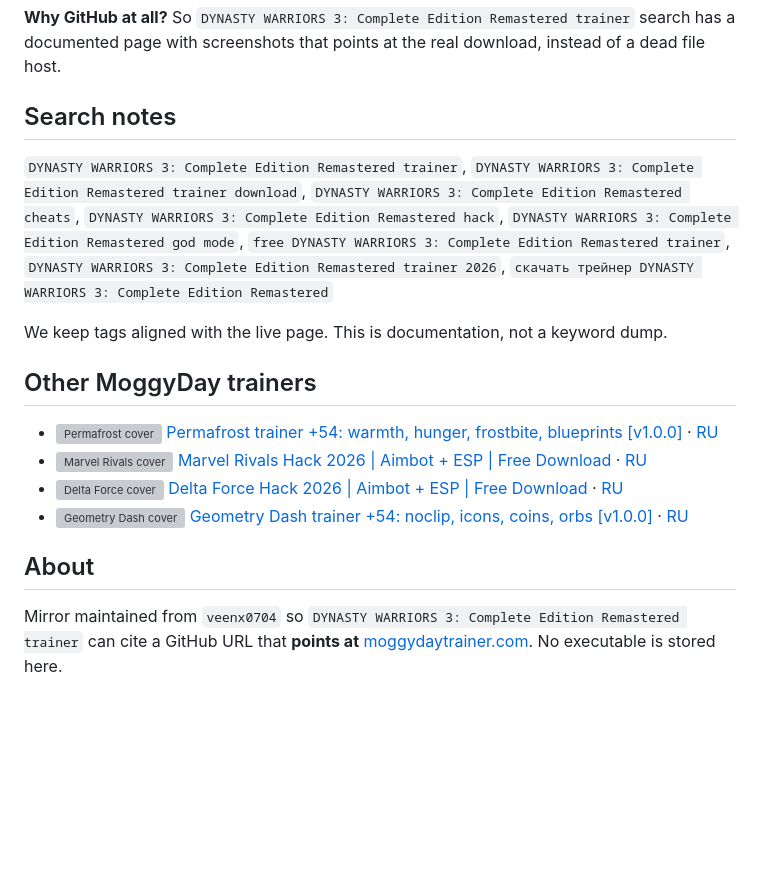
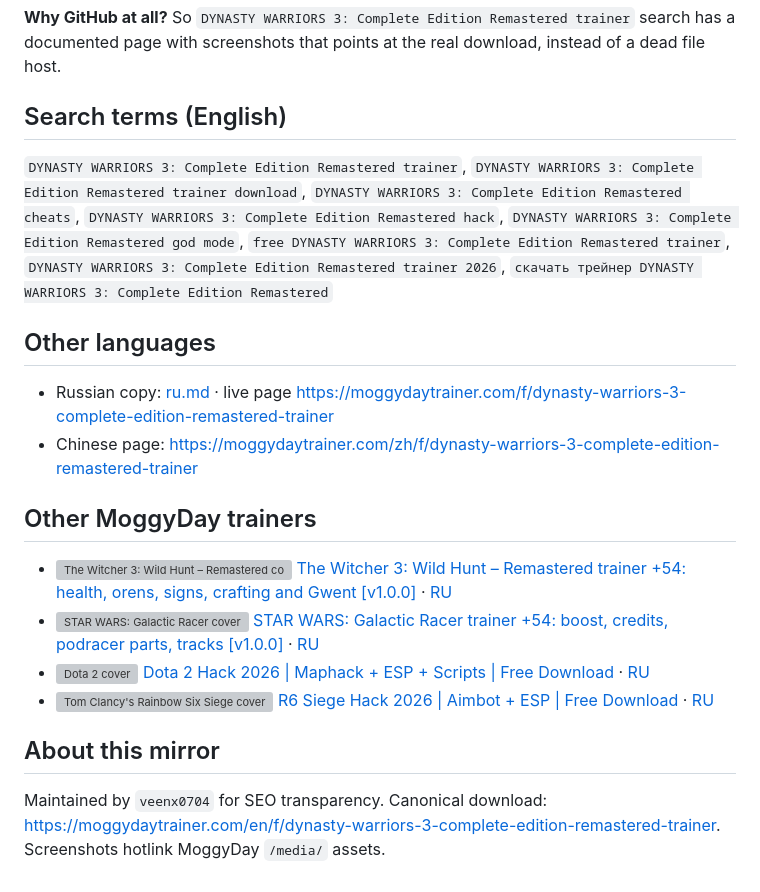
Before and after one commit to veenx0704/dynasty-warriors-3-complete-edition-remastered-trainer, a Markdown page: README.md, the part around one of its changes. Drawn GitHub-style; blank space fills up the shorter version; grey boxes are pictures that could not be loaded.

```diff
--- a/README.md
+++ b/README.md
@@ -118,19 +82,23 @@ Yes — [DYNASTY WARRIORS 3: Complete Edition Remastered «Трейнер +49:
 **Why GitHub at all?**
 So `DYNASTY WARRIORS 3: Complete Edition Remastered trainer` search has a documented page with screenshots that points at the real download, instead of a dead file host.
 
-## Search notes
+
+## Search terms (English)
 
 `DYNASTY WARRIORS 3: Complete Edition Remastered trainer`, `DYNASTY WARRIORS 3: Complete Edition Remastered trainer download`, `DYNASTY WARRIORS 3: Complete Edition Remastered cheats`, `DYNASTY WARRIORS 3: Complete Edition Remastered hack`, `DYNASTY WARRIORS 3: Complete Edition Remastered god mode`, `free DYNASTY WARRIORS 3: Complete Edition Remastered trainer`, `DYNASTY WARRIORS 3: Complete Edition Remastered trainer 2026`, `скачать трейнер DYNASTY WARRIORS 3: Complete Edition Remastered`
 
-We keep tags aligned with the live page. This is documentation, not a keyword dump.
+## Other languages
+
+- Russian copy: [ru.md](ru.md) · live page [https://moggydaytrainer.com/f/dynasty-warriors-3-complete-edition-remastered-trainer](https://moggydaytrainer.com/f/dynasty-warriors-3-complete-edition-remastered-trainer)
+- Chinese page: [https://moggydaytrainer.com/zh/f/dynasty-warriors-3-complete-edition-remastered-trainer](https://moggydaytrainer.com/zh/f/dynasty-warriors-3-complete-edition-remastered-trainer)
 
 ## Other MoggyDay trainers
 
-- ![Permafrost cover](https://moggydaytrainer.com/media/covers/permafrost-4aca72588d.jpg) [Permafrost trainer +54: warmth, hunger, frostbite, blueprints [v1.0.0]](https://moggydaytrainer.com/en/f/permafrost-trainer) · [RU](https://moggydaytrainer.com/f/permafrost-trainer)
-- ![Marvel Rivals cover](https://moggydaytrainer.com/media/covers/marvel-rivals-35a6308516.jpg) [Marvel Rivals Hack 2026 | Aimbot + ESP | Free Download](https://moggydaytrainer.com/en/f/marvel-rivals-trainer) · [RU](https://moggydaytrainer.com/f/marvel-rivals-trainer)
-- ![Delta Force cover](https://moggydaytrainer.com/media/covers/delta-force-744b3105dd.jpg) [Delta Force Hack 2026 | Aimbot + ESP | Free Download](https://moggydaytrainer.com/en/f/delta-force-trainer) · [RU](https://moggydaytrainer.com/f/delta-force-trainer)
-- ![Geometry Dash cover](https://moggydaytrainer.com/media/covers/geometry-dash-a1a9bc2182.jpg) [Geometry Dash trainer +54: noclip, icons, coins, orbs [v1.0.0]](https://moggydaytrainer.com/en/f/geometry-dash-trainer) · [RU](https://moggydaytrainer.com/f/geometry-dash-trainer)
+- ![The Witcher 3: Wild Hunt – Remastered cover](https://moggydaytrainer.com/media/covers/the-witcher-3-wild-hunt-remastered.jpg) [The Witcher 3: Wild Hunt – Remastered trainer +54: health, orens, signs, crafting and Gwent [v1.0.0]](https://moggydaytrainer.com/en/f/the-witcher-3-wild-hunt-remastered-trainer) · [RU](https://moggydaytrainer.com/f/the-witcher-3-wild-hunt-remastered-trainer)
+- ![STAR WARS: Galactic Racer cover](https://moggydaytrainer.com/media/covers/star-wars-galactic-racer-9e771eb342.jpg) [STAR WARS: Galactic Racer trainer +54: boost, credits, podracer parts, tracks [v1.0.0]](https://moggydaytrainer.com/en/f/star-wars-galactic-racer-trainer) · [RU](https://moggydaytrainer.com/f/star-wars-galactic-racer-trainer)
+- ![Dota 2 cover](https://moggydaytrainer.com/media/covers/dota-2-177996cafc.jpg) [Dota 2 Hack 2026 | Maphack + ESP + Scripts | Free Download](https://moggydaytrainer.com/en/f/dota-2-trainer) · [RU](https://moggydaytrainer.com/f/dota-2-trainer)
+- ![Tom Clancy's Rainbow Six Siege cover](https://moggydaytrainer.com/media/covers/rainbow-six-siege-8c7bc3c4c8.jpg) [R6 Siege Hack 2026 | Aimbot + ESP | Free Download](https://moggydaytrainer.com/en/f/rainbow-six-siege-trainer) · [RU](https://moggydaytrainer.com/f/rainbow-six-siege-trainer)
 
-## About
+## About this mirror
 
-Mirror maintained from `veenx0704` so `DYNASTY WARRIORS 3: Complete Edition Remastered trainer` can cite a GitHub URL that **points at** [moggydaytrainer.com](https://moggydaytrainer.com). No executable is stored here.
+Maintained by `veenx0704` for SEO transparency. Canonical download: [https://moggydaytrainer.com/en/f/dynasty-warriors-3-complete-edition-remastered-trainer](https://moggydaytrainer.com/en/f/dynasty-warriors-3-complete-edition-remastered-trainer). Screenshots hotlink MoggyDay `/media/` assets.
```
Also changed, not shown: other parts of README.md (+36 -72 lines).
